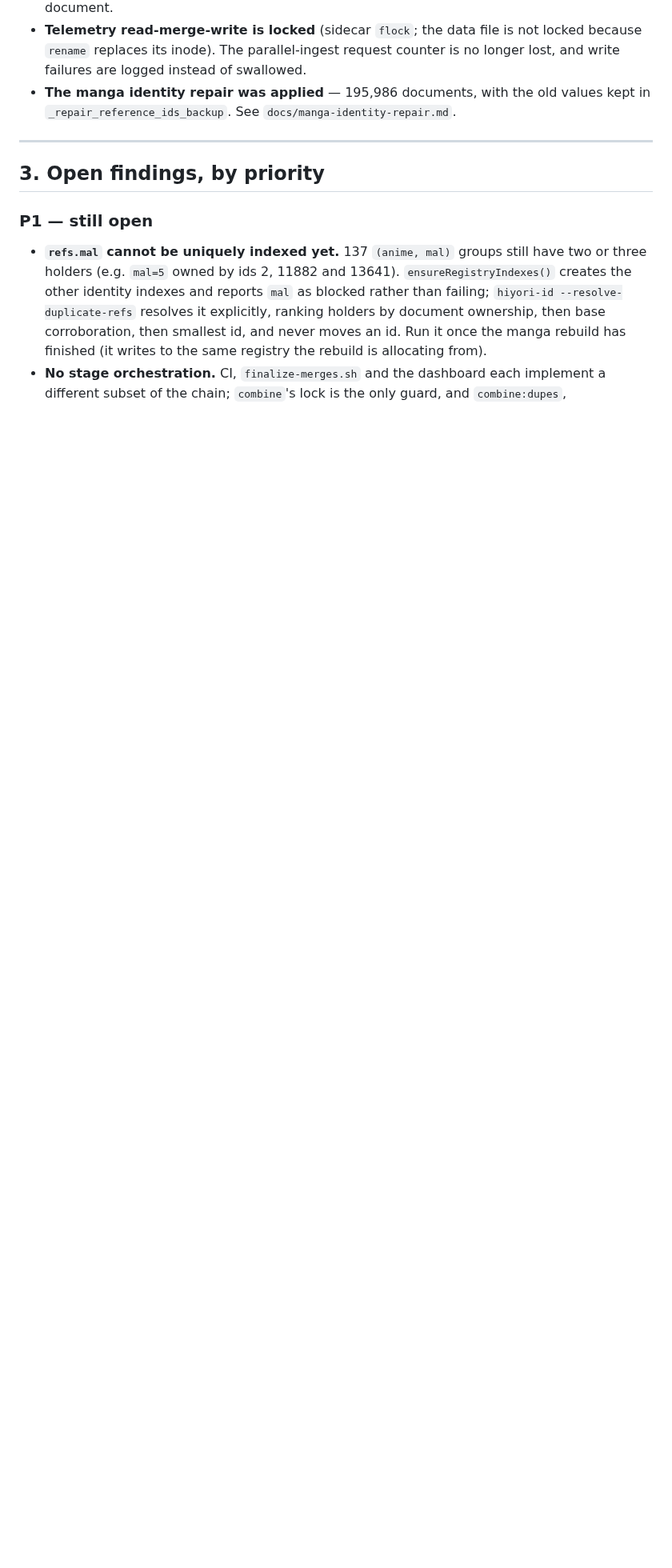
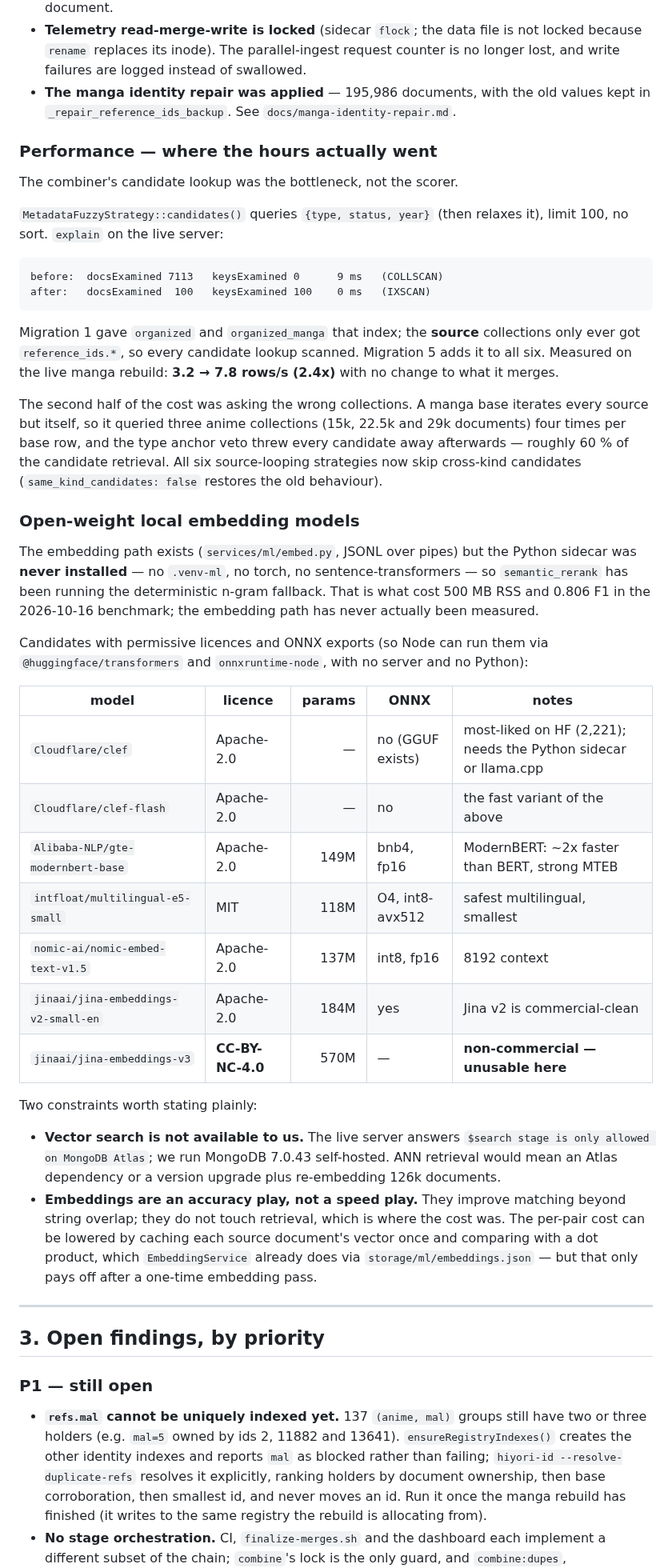
Before and after one commit to Hiyori-API/hiyori-cli, a Markdown page: docs/architecture-audit.md, the part around the change. Shown at 80% size. Rendered like a GitHub page; blank space fills up the shorter version.

Commit message:
Audit doc: record the performance findings and the embedding model survey

````diff
--- a/docs/architecture-audit.md
+++ b/docs/architecture-audit.md
@@ -165,6 +165,65 @@ Three facts explain most of the findings:
   values kept in `_repair_reference_ids_backup`. See
   `docs/manga-identity-repair.md`.
 
+### Performance — where the hours actually went
+
+The combiner's candidate lookup was the bottleneck, not the scorer.
+
+`MetadataFuzzyStrategy::candidates()` queries `{type, status, year}` (then
+relaxes it), limit 100, no sort. `explain` on the live server:
+
+```
+before:  docsExamined 7113   keysExamined 0      9 ms   (COLLSCAN)
+after:   docsExamined  100   keysExamined 100    0 ms   (IXSCAN)
+```
+
+Migration 1 gave `organized` and `organized_manga` that index; the **source**
+collections only ever got `reference_ids.*`, so every candidate lookup scanned.
+Migration 5 adds it to all six. Measured on the live manga rebuild:
+**3.2 → 7.8 rows/s (2.4x)** with no change to what it merges.
+
+The second half of the cost was asking the wrong collections. A manga base
+iterates every source but itself, so it queried three anime collections (15k,
+22.5k and 29k documents) four times per base row, and the type anchor veto
+threw every candidate away afterwards — roughly 60 % of the candidate
+retrieval. All six source-looping strategies now skip cross-kind candidates
+(`same_kind_candidates: false` restores the old behaviour).
+
+### Open-weight local embedding models
+
+The embedding path exists (`services/ml/embed.py`, JSONL over pipes) but the
+Python sidecar was **never installed** — no `.venv-ml`, no torch, no
+sentence-transformers — so `semantic_rerank` has been running the deterministic
+n-gram fallback. That is what cost 500 MB RSS and 0.806 F1 in the 2026-10-16
+benchmark; the embedding path has never actually been measured.
+
+Candidates with permissive licences and ONNX exports (so Node can run them via
+`@huggingface/transformers` and `onnxruntime-node`, with no server and no
+Python):
+
+| model | licence | params | ONNX | notes |
+|---|---|---:|---|---|
+| `Cloudflare/clef` | Apache-2.0 | — | no (GGUF exists) | most-liked on HF (2,221); needs the Python sidecar or llama.cpp |
+| `Cloudflare/clef-flash` | Apache-2.0 | — | no | the fast variant of the above |
+| `Alibaba-NLP/gte-modernbert-base` | Apache-2.0 | 149M | bnb4, fp16 | ModernBERT: ~2x faster than BERT, strong MTEB |
+| `intfloat/multilingual-e5-small` | MIT | 118M | O4, int8-avx512 | safest multilingual, smallest |
+| `nomic-ai/nomic-embed-text-v1.5` | Apache-2.0 | 137M | int8, fp16 | 8192 context |
+| `jinaai/jina-embeddings-v2-small-en` | Apache-2.0 | 184M | yes | Jina v2 is commercial-clean |
+| `jinaai/jina-embeddings-v3` | **CC-BY-NC-4.0** | 570M | — | **non-commercial — unusable here** |
+
+Two constraints worth stating plainly:
+
+* **Vector search is not available to us.** The live server answers
+  `$search stage is only allowed on MongoDB Atlas`; we run MongoDB 7.0.43
+  self-hosted. ANN retrieval would mean an Atlas dependency or a version
+  upgrade plus re-embedding 126k documents.
+* **Embeddings are an accuracy play, not a speed play.** They improve matching
+  beyond string overlap; they do not touch retrieval, which is where the cost
+  was. The per-pair cost can be lowered by caching each source document's
+  vector once and comparing with a dot product, which `EmbeddingService`
+  already does via `storage/ml/embeddings.json` — but that only pays off after
+  a one-time embedding pass.
+
 ---
 
 ## 3. Open findings, by priority
````
